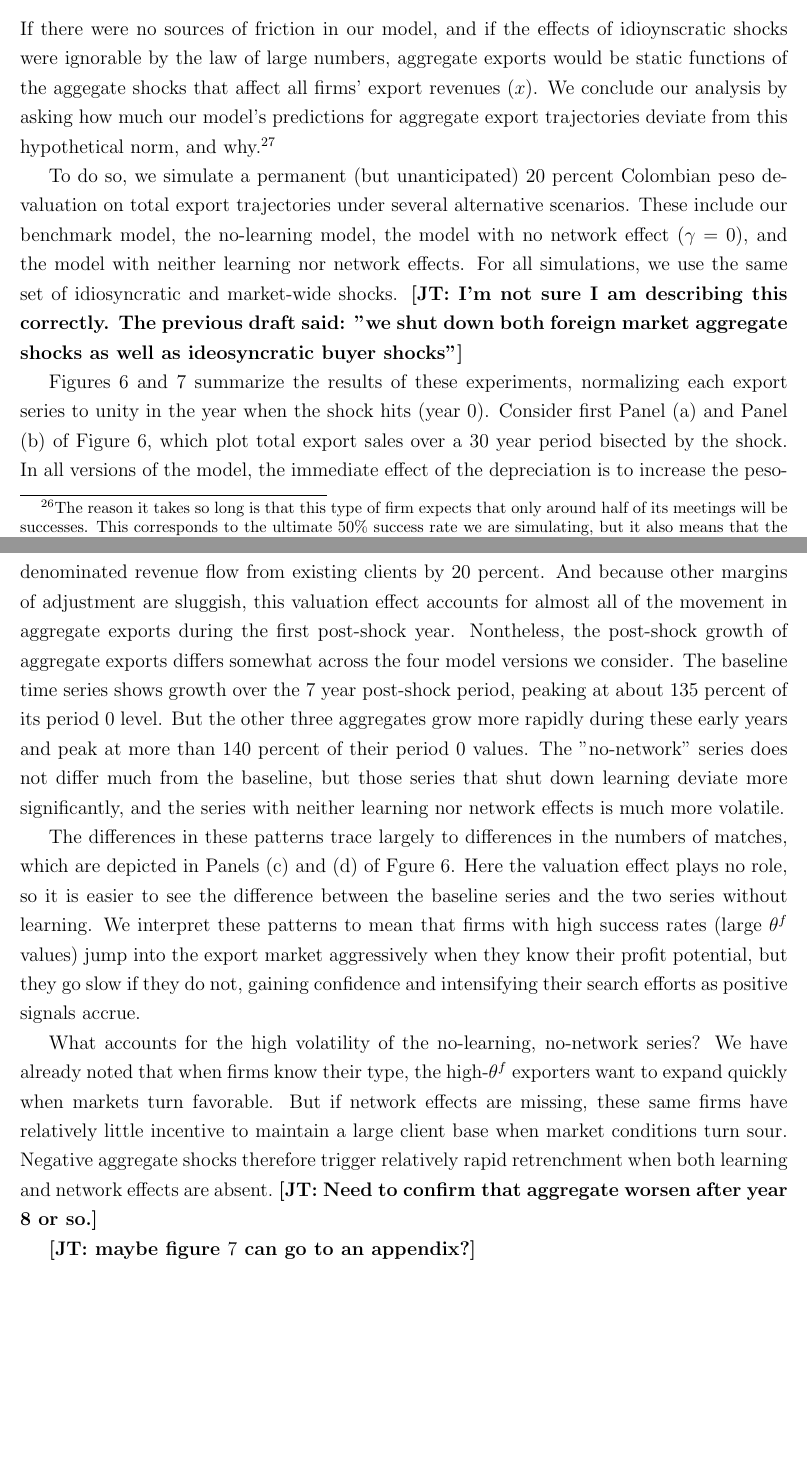
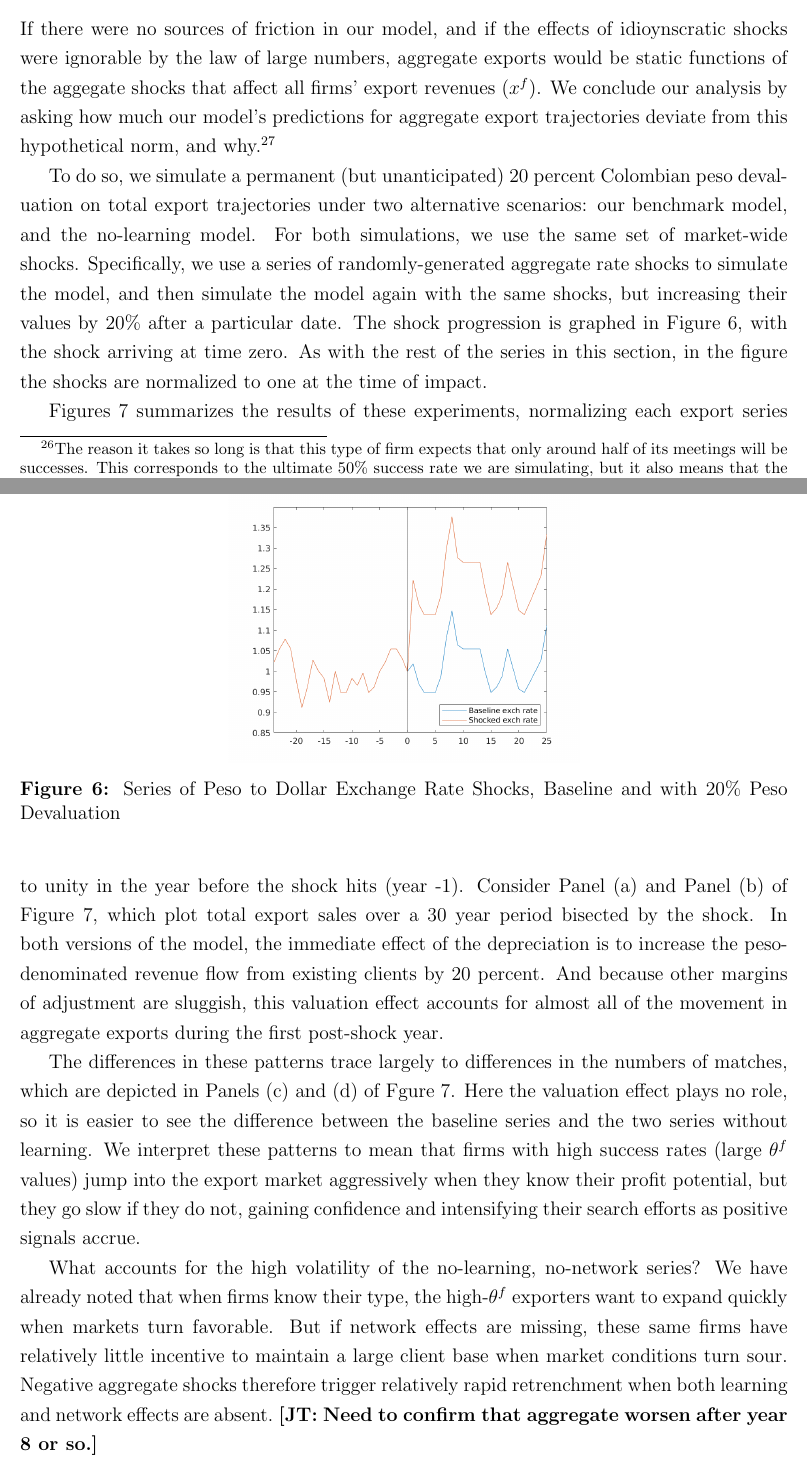
Before and after one commit to veryshuai/EEJKT_writeup, a LaTeX thesis (writeup.tex): two parts of pages 36 and 39 of 57 before the commit and two parts of pages 36 and 37 of 57 after it, joined at a grey line, cut so that both start at the same text, the shorter picture padded with empty space. Compiled offline with pdfLaTeX; a LaTeX package or settings file that is missing is left out.

Commit message:
updated macro section and a few graphs

```diff
--- a/writeup.tex
+++ b/writeup.tex
@@ -2104,7 +2103,7 @@ effects both matter, but the former are more important.
 If there were no sources of friction in our model, and if the effects of
 idioynscratic shocks were ignorable by the law of large numbers, aggregate
 exports would be static functions of the aggegate shocks that affect all
-firms' export revenues ($x$). We conclude our analysis by asking how much
+firms' export revenues ($x^f$). We conclude our analysis by asking how much
 our model's predictions for aggregate export trajectories deviate from this
 hypothetical norm, and why.\footnote{%
 Since we are using a single-agent model, we caution that these simulations
@@ -2114,10 +2113,11 @@ country shipping to a large one, where its products constitute a small
 fraction of total supply.}
 
 To do so, we simulate a permanent (but unanticipated) 20 percent Colombian
-peso devaluation on total export trajectories under several alternative
-scenarios. These include our benchmark model, the no-learning model, the
-model with no network effect ($\gamma =0$), and the model with neither
-learning nor network effects. For all simulations, we use the same set of
-idiosyncratic and market-wide shocks. \textbf{[JT: I'm not sure I am
-describing this correctly. The previous draft said: "we shut down both
-foreign market aggregate shocks as well as ideosyncratic buyer shocks"] }
+peso devaluation on total export trajectories under two alternative
+scenarios: our benchmark model, and the no-learning model.  For both simulations, we use the same set of
+market-wide shocks.  Specifically, we use a series of randomly-generated aggregate rate shocks to simulate the model, and then simulate the model again with the same shocks, but increasing their values by 20\% after a particular date.  The shock progression is graphed in Figure \ref{fig:exch_shk_cmp}, with the shock arriving at time zero.  As with the rest of the series in this section, in the figure the shocks are normalized to one at the time of impact.
+
+ \begin{figure}
+    \centering
+    \includegraphics[scale = 0.5]{figures/exch_rate_series_compare}
+    \caption{Series of Peso to Dollar Exchange Rate Shocks, Baseline and with 20\% Peso Devaluation}
@@ -2205,25 +2169,53 @@ foreign market aggregate shocks as well as ideosyncratic buyer shocks"] }
-    \label{fig:export_dynamics_average}
-
-\end{figure}
-
-Figures \ref{fig:export_dynamics_macro} and \ref{fig:export_dynamics_average}
-summarize the results of these experiments, normalizing each export series
-to unity in the year when the shock hits (year 0). Consider first Panel (a)
+% \begin{figure}
+%     \centering
+%     \begin{subfigure}[b]{0.5\textwidth}
+%         \centering
+%         \includegraphics[width=\textwidth]{figures/sales_per_firm_l}
+%         \caption{Sales per firm}
+%     \end{subfigure}%
+%     ~
+%     \begin{subfigure}[b]{0.5\textwidth}
+%         \centering
+%         \includegraphics[width=\textwidth]{figures/sales_per_firm_nl}
+%         \caption{Sales per firm}
+%     \end{subfigure} \\
+%     ~
+%     \begin{subfigure}[b]{0.5\textwidth}
+%         \centering
+%         \includegraphics[width=\textwidth]{figures/sales_per_match_l}
+%         \caption{Sales per match}
+%     \end{subfigure}%
+%     ~
+%     \begin{subfigure}[b]{0.5\textwidth}
+%         \centering
+%         \includegraphics[width=\textwidth]{figures/sales_per_match_nl}
+%         \caption{Sales per match}
+%     \end{subfigure} \\
+%     ~
+%     \begin{subfigure}[b]{0.5\textwidth}
+%         \centering
+%         \includegraphics[width=\textwidth]{figures/matches_per_firm_l}
+%         \caption{Matches per firm}
+%     \end{subfigure}%
+%     ~
+%     \begin{subfigure}[b]{0.5\textwidth}
+%         \centering
+%         \includegraphics[width=\textwidth]{figures/matches_per_firm_nl}
+%         \caption{Matches per firm}
+%     \end{subfigure}
+%     \caption{Response to a 20\% depreciation of Colombian Peso: Average outcomes}
+%     \label{fig:export_dynamics_average}
+%
+% \end{figure}
+
+Figures \ref{fig:export_dynamics_macro} summarizes the results of these experiments, normalizing each export series to unity in the year before the shock hits (year -1). Consider Panel (a)
 and Panel (b) of Figure \ref{fig:export_dynamics_macro}, which plot total
-export sales over a 30 year period bisected by the shock. In all versions of
+export sales over a 30 year period bisected by the shock. In both versions of
 the model, the immediate effect of the depreciation is to increase the
 peso-denominated revenue flow from existing clients by 20 percent. And
 because other margins of adjustment are sluggish, this valuation effect
 accounts for almost all of the movement in aggregate exports during the
-first post-shock year. Nontheless, the post-shock growth of aggregate
-exports differs somewhat across the four model versions we consider. The
-baseline time series shows growth over the 7 year post-shock period, peaking
-at about 135 percent of its period 0 level. But the other three aggregates
-grow more rapidly during these early years and peak at more than 140 percent
-of their period 0 values. The "no-network" series does not differ much from
-the baseline, but those series that shut down learning deviate more
-significantly, and the series with neither learning nor network effects is
-much more volatile.
+first post-shock year.
 
 The differences in these patterns trace largely to differences in the
 numbers of matches, which are depicted in Panels (c) and (d) of Fgure \ref%
@@ -2243,9 +2235,6 @@ maintain a large client base when market conditions turn sour. Negative
 aggregate shocks therefore trigger relatively rapid retrenchment when both
 learning and network effects are absent.\textbf{\ [JT: Need to confirm that
 aggregate worsen after year 8 or so.]}
-
-\textbf{[JT: maybe figure }\ref{fig:export_dynamics_average}\textbf{\ can go
-to an appendix?]}
 
 In sum, learning effects and---to a lesser extent---network effects do
 appear to lend persistence to aggregate bilateral export flows, adding
```
Also changed, not shown: figures/exch_rate_series_compare.png (added), figures/matches_per_firm.png (added), figures/matches_per_firm_nl.png, figures/sales_per_firm.png (added), figures/sales_per_firm_nl.png, figures/sales_per_match.png (added), figures/sales_per_match_nl.png, figures/success_beliefs.png, figures/success_order.png, figures/total_firms.png (added), figures/total_firms_nl.png, figures/total_matches.png (added), figures/total_matches_exch_rate_series.png (added), figures/total_matches_exch_rate_series_nl.png (added), 6 more files, 2 other files.
